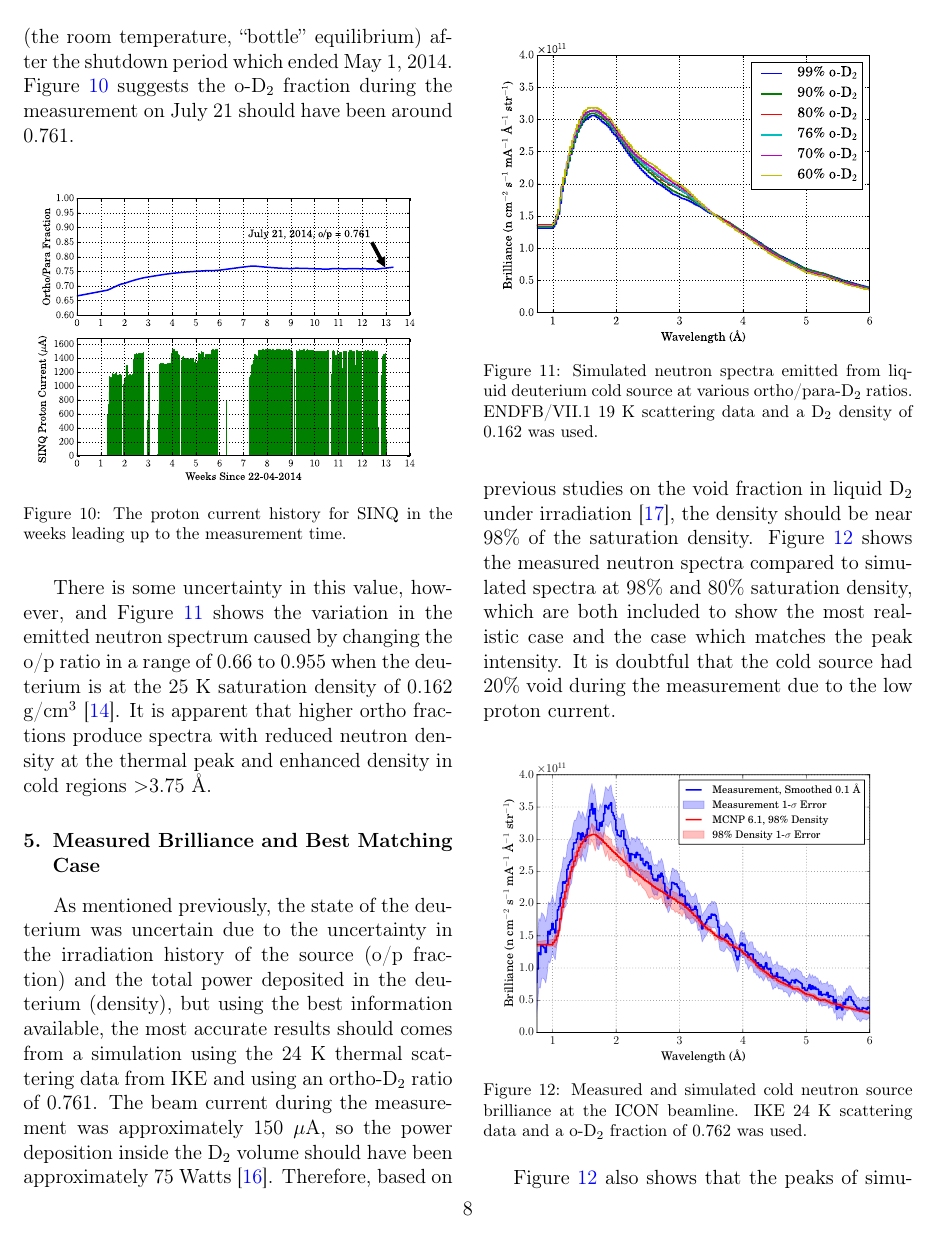
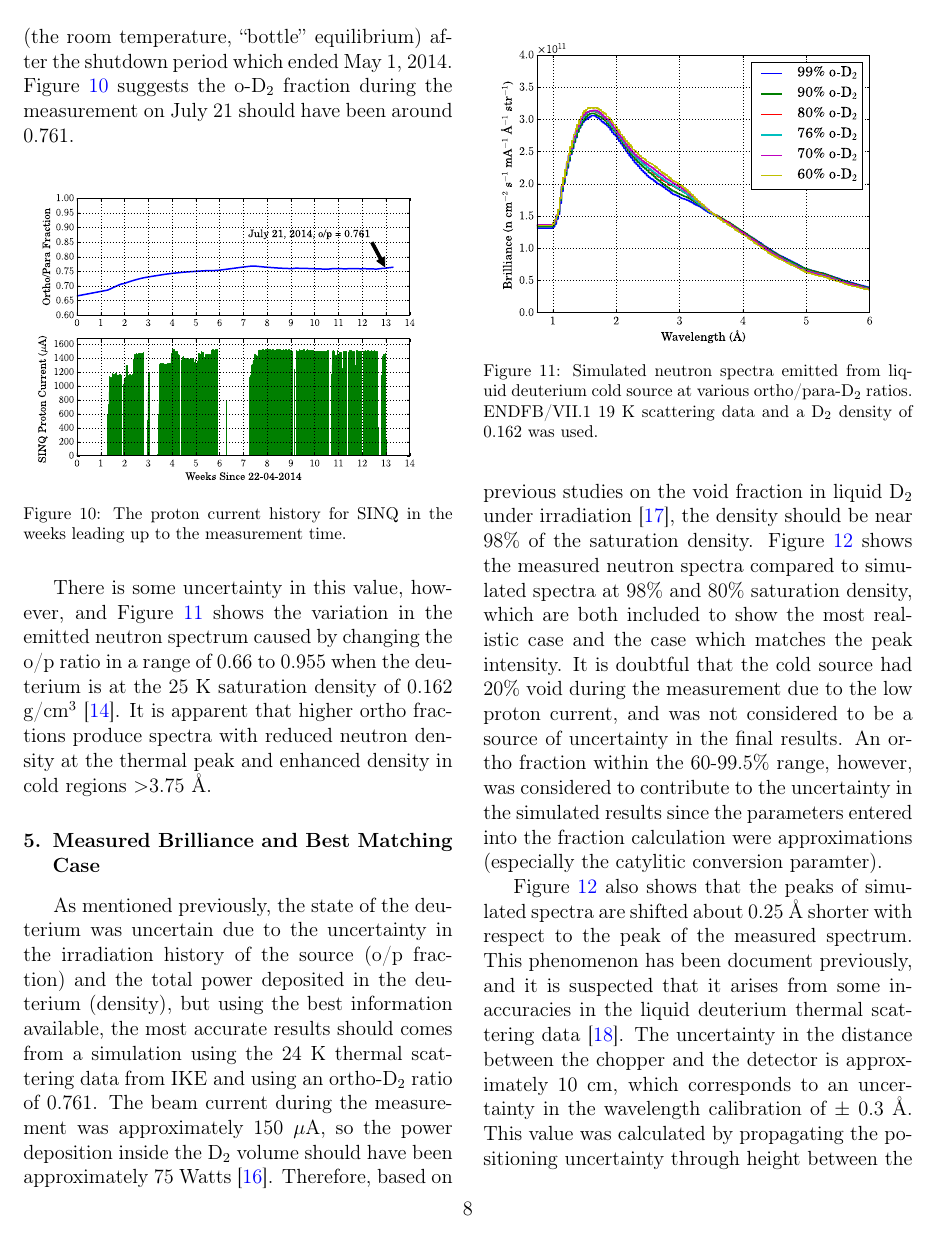
Before and after one commit to sellitforcache/nim-brightness, a LaTeX paper (brightness_manuscript.tex): page 8 of 11. Compiled offline with pdfLaTeX.

Commit message:
some changes

```diff
--- a/brightness_manuscript.tex
+++ b/brightness_manuscript.tex
@@ -425,7 +425,7 @@ There is some uncertainty in this value, however, and Figure \ref{fig:op_compare
 \section{Measured Brilliance and Best Matching Case}
 \label{sec:results}
 
-As mentioned previously, the state of the deuterium was uncertain due to the uncertainty in the irradiation history of the source (o/p fraction) and the total power deposited in the deuterium (density), but using the best information available, the most accurate results should comes from a simulation using the 24 K thermal scattering data from IKE and using an ortho-D$_2$ ratio of 0.761.  The beam current during the measurement was approximately 150 $\mu$A, so the power deposition inside the D$_2$ volume should have been approximately 75 Watts \cite{sinq_power}.  Therefore, based on previous studies on the void fraction in liquid D$_2$ under irradiation \cite{Siegwarth_Olson_Lewis_Rowe_Williams_1994}, the density should be near 98\% of the saturation density.  Figure \ref{fig:brilliance} shows the measured neutron spectra compared to simulated spectra at 98\% and 80\% saturation density, which are both included to show the most realistic case and the case which matches the peak intensity.  It is doubtful that the cold source had 20\% void during the measurement due to the low proton current.
+As mentioned previously, the state of the deuterium was uncertain due to the uncertainty in the irradiation history of the source (o/p fraction) and the total power deposited in the deuterium (density), but using the best information available, the most accurate results should comes from a simulation using the 24 K thermal scattering data from IKE and using an ortho-D$_2$ ratio of 0.761.  The beam current during the measurement was approximately 150 $\mu$A, so the power deposition inside the D$_2$ volume should have been approximately 75 Watts \cite{sinq_power}.  Therefore, based on previous studies on the void fraction in liquid D$_2$ under irradiation \cite{Siegwarth_Olson_Lewis_Rowe_Williams_1994}, the density should be near 98\% of the saturation density.  Figure \ref{fig:brilliance} shows the measured neutron spectra compared to simulated spectra at 98\% and 80\% saturation density, which are both included to show the most realistic case and the case which matches the peak intensity.  It is doubtful that the cold source had 20\% void during the measurement due to the low proton current, and was not considered to be a source of uncertainty in the final results.  An ortho fraction within the 60-99.5\% range, however, was considered to contribute to the uncertainty in the simulated results since the parameters entered into the fraction calculation were approximations (especially the catylitic conversion paramter).
 
 \begin{figure}[h!]
   \centering
@@ -433,7 +433,7 @@ As mentioned previously, the state of the deuterium was uncertain due to the unc
      \caption{Measured and simulated cold neutron source brilliance at the ICON beamline.  IKE 24 K scattering data and a o-D$_2$ fraction of 0.762 was used. \label{fig:brilliance} }
 \end{figure}
 
-Figure \ref{fig:brilliance} also shows that the peaks of simulated spectra are shifted about 0.25 {\AA} shorter with respect to the peak of the measured spectrum.  This phenomenon has been document previously, and it is suspected that it arises from some inaccuracies in the liquid deuterium thermal scattering data \cite{giller_thesis}.  The uncertainty in the distance between the chopper and the detector is approximately 10 cm, which corresponds to an uncertainty in the wavelength calibration of $\pm$ 0.3 {\AA}.  This value was calculated by propagating the positioning uncertainty through height between the bottom/top at the beryllium cut off wavelength and the moving average (smoothing) wavelength width.
+Figure \ref{fig:brilliance} also shows that the peaks of simulated spectra are shifted about 0.25 {\AA} shorter with respect to the peak of the measured spectrum.  This phenomenon has been document previously, and it is suspected that it arises from some inaccuracies in the liquid deuterium thermal scattering data \cite{giller_thesis}.  The uncertainty in the distance between the chopper and the detector is approximately 10 cm, which corresponds to an uncertainty in the wavelength calibration of $\pm$ 0.3 {\AA}.  This value was calculated by propagating the positioning uncertainty through height between the bottom/top at the beryllium cut off wavelength and the moving average (smoothing) wavelength width (all of which were included in the uncertainty of the measurement).
 
 %
 %
```
Also changed, not shown: brightness_manuscript.tex (2 more changed lines).
